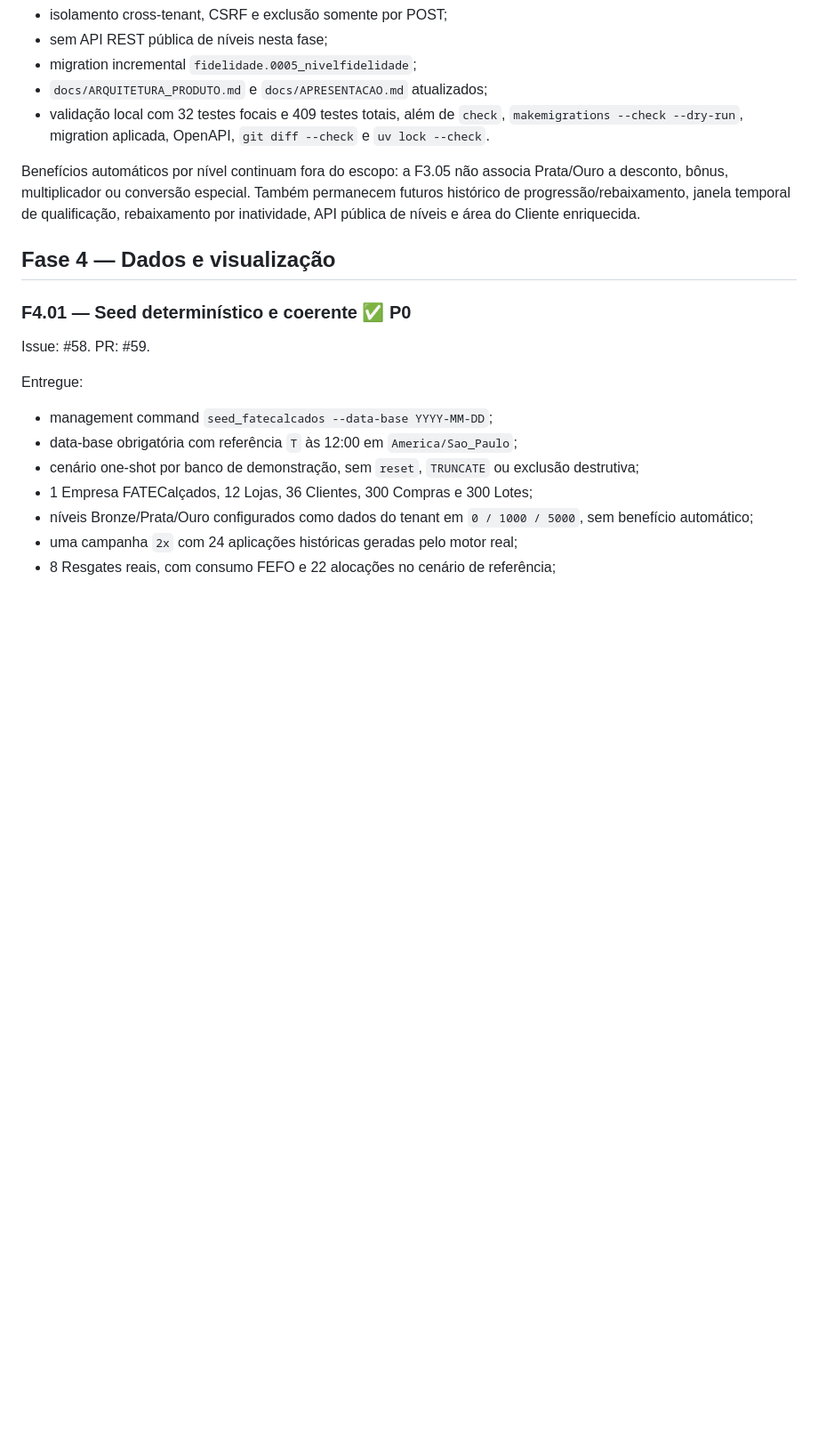
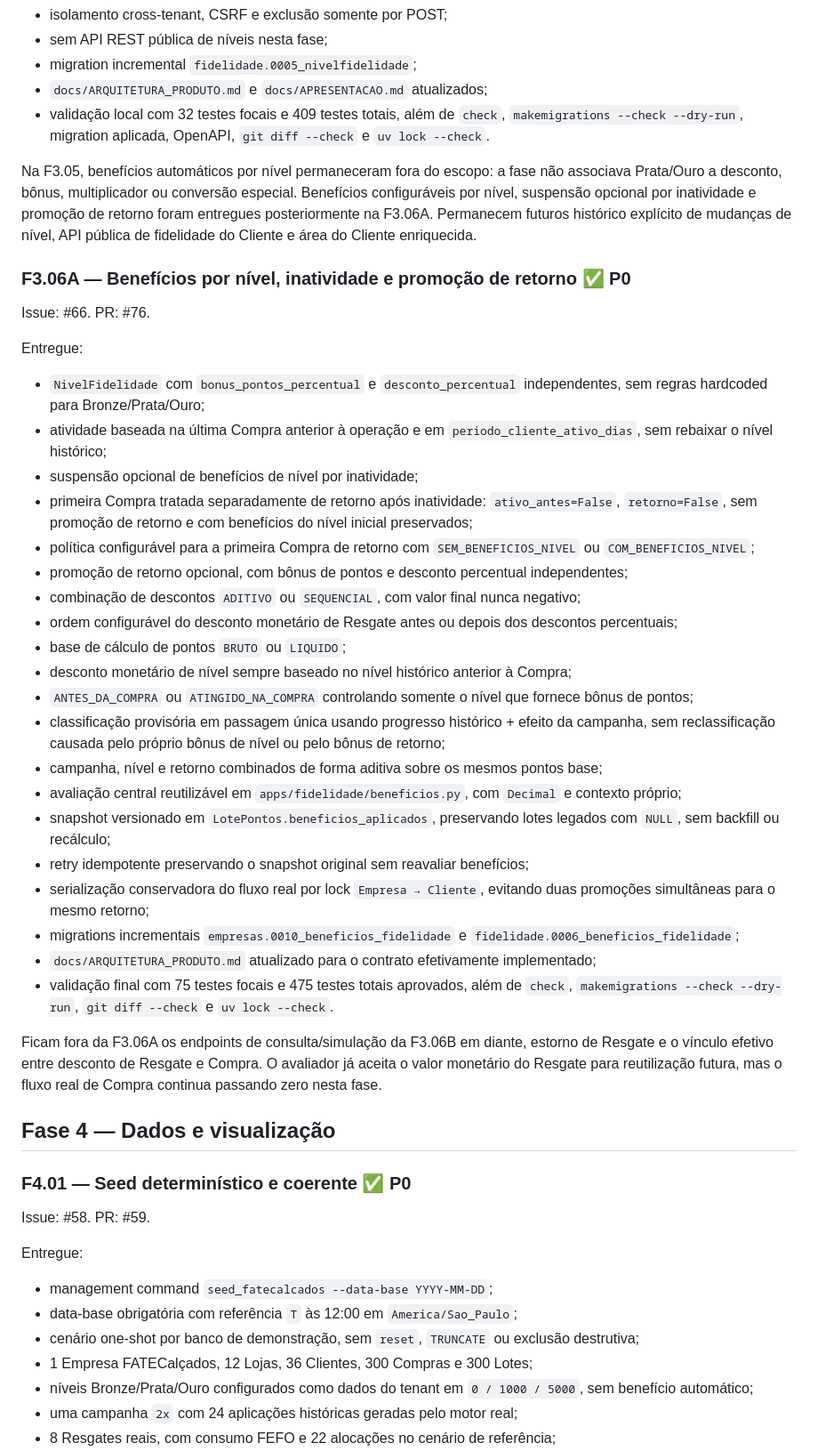
Before and after one commit to CaioDGeraldi/DataSystemChallenge, a Markdown page: docs/ROADMAP.md, the part around the change. Shown at 89% size. GitHub-like rendering; blank space fills up the shorter version.

Commit message:
docs: registrar entrega da F3.06A no roadmap

```diff
--- a/docs/ROADMAP.md
+++ b/docs/ROADMAP.md
@@ -367,7 +367,36 @@ Entregue:
 - `docs/ARQUITETURA_PRODUTO.md` e `docs/APRESENTACAO.md` atualizados;
 - validação local com 32 testes focais e 409 testes totais, além de `check`, `makemigrations --check --dry-run`, migration aplicada, OpenAPI, `git diff --check` e `uv lock --check`.
 
-Benefícios automáticos por nível continuam fora do escopo: a F3.05 não associa Prata/Ouro a desconto, bônus, multiplicador ou conversão especial. Também permanecem futuros histórico de progressão/rebaixamento, janela temporal de qualificação, rebaixamento por inatividade, API pública de níveis e área do Cliente enriquecida.
+Na F3.05, benefícios automáticos por nível permaneceram fora do escopo: a fase não associava Prata/Ouro a desconto, bônus, multiplicador ou conversão especial. Benefícios configuráveis por nível, suspensão opcional por inatividade e promoção de retorno foram entregues posteriormente na F3.06A. Permanecem futuros histórico explícito de mudanças de nível, API pública de fidelidade do Cliente e área do Cliente enriquecida.
+
+### F3.06A — Benefícios por nível, inatividade e promoção de retorno ✅ P0
+
+Issue: #66. PR: #76.
+
+Entregue:
+
+- `NivelFidelidade` com `bonus_pontos_percentual` e `desconto_percentual` independentes, sem regras hardcoded para Bronze/Prata/Ouro;
+- atividade baseada na última Compra anterior à operação e em `periodo_cliente_ativo_dias`, sem rebaixar o nível histórico;
+- suspensão opcional de benefícios de nível por inatividade;
+- primeira Compra tratada separadamente de retorno após inatividade: `ativo_antes=False`, `retorno=False`, sem promoção de retorno e com benefícios do nível inicial preservados;
+- política configurável para a primeira Compra de retorno com `SEM_BENEFICIOS_NIVEL` ou `COM_BENEFICIOS_NIVEL`;
+- promoção de retorno opcional, com bônus de pontos e desconto percentual independentes;
+- combinação de descontos `ADITIVO` ou `SEQUENCIAL`, com valor final nunca negativo;
+- ordem configurável do desconto monetário de Resgate antes ou depois dos descontos percentuais;
+- base de cálculo de pontos `BRUTO` ou `LIQUIDO`;
+- desconto monetário de nível sempre baseado no nível histórico anterior à Compra;
+- `ANTES_DA_COMPRA` ou `ATINGIDO_NA_COMPRA` controlando somente o nível que fornece bônus de pontos;
+- classificação provisória em passagem única usando progresso histórico + efeito da campanha, sem reclassificação causada pelo próprio bônus de nível ou pelo bônus de retorno;
+- campanha, nível e retorno combinados de forma aditiva sobre os mesmos pontos base;
+- avaliação central reutilizável em `apps/fidelidade/beneficios.py`, com `Decimal` e contexto próprio;
+- snapshot versionado em `LotePontos.beneficios_aplicados`, preservando lotes legados com `NULL`, sem backfill ou recálculo;
+- retry idempotente preservando o snapshot original sem reavaliar benefícios;
+- serialização conservadora do fluxo real por lock `Empresa → Cliente`, evitando duas promoções simultâneas para o mesmo retorno;
+- migrations incrementais `empresas.0010_beneficios_fidelidade` e `fidelidade.0006_beneficios_fidelidade`;
+- `docs/ARQUITETURA_PRODUTO.md` atualizado para o contrato efetivamente implementado;
+- validação final com 75 testes focais e 475 testes totais aprovados, além de `check`, `makemigrations --check --dry-run`, `git diff --check` e `uv lock --check`.
+
+Ficam fora da F3.06A os endpoints de consulta/simulação da F3.06B em diante, estorno de Resgate e o vínculo efetivo entre desconto de Resgate e Compra. O avaliador já aceita o valor monetário do Resgate para reutilização futura, mas o fluxo real de Compra continua passando zero nesta fase.
 
 ## Fase 4 — Dados e visualização
 
```
